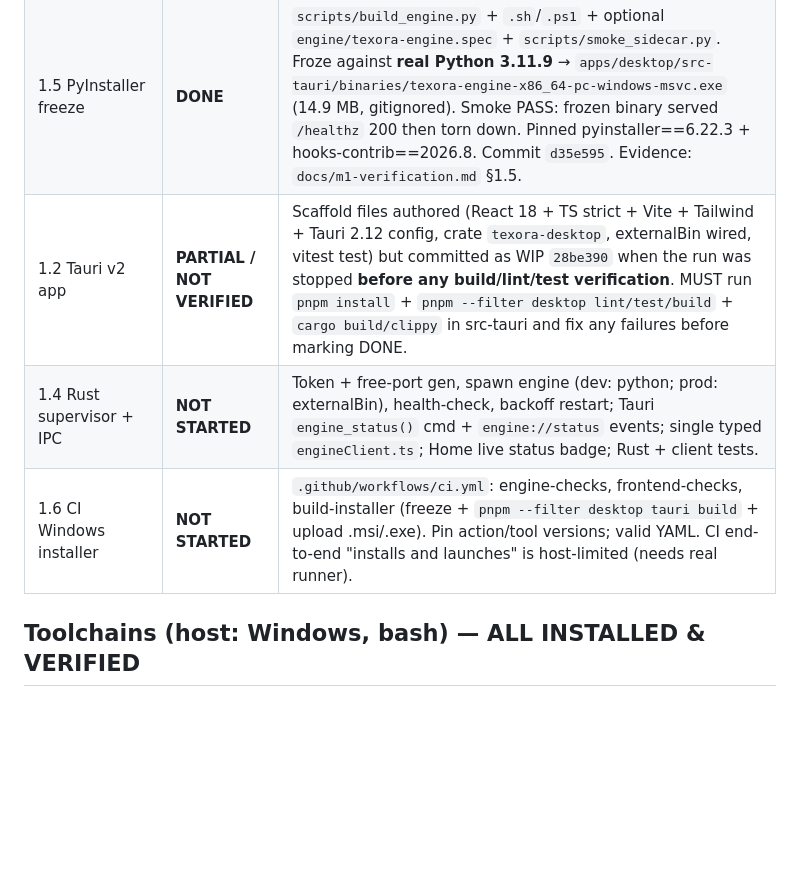
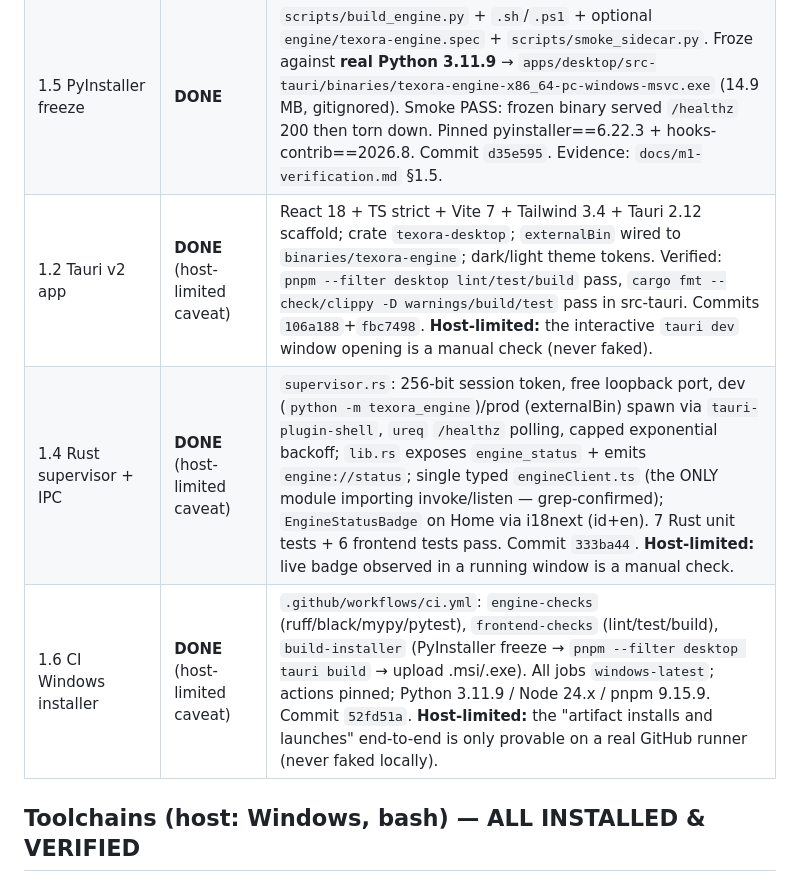
Before and after one commit to adityadhafa/texora, a Markdown page: docs/PROGRESS.md, the part around one of its changes. Drawn GitHub-style; blank space fills up the shorter version.

```diff
--- a/docs/PROGRESS.md
+++ b/docs/PROGRESS.md
@@ -11,9 +11,9 @@ Last updated: 2026-10-16 (checkpoint 2) · Milestone: **M1 (skeleton)** · Branc
 | 1.7 LICENSES.md bootstrap | **DONE** (seed, kept updated) | `docs/LICENSES.md` seeded + extended as deps were added (engine + PyInstaller rows reconciled). No Surya/PyMuPDF deps. Commit `8a61f72` + later. |
 | 1.3 Python engine skeleton | **DONE** | Real FastAPI + Uvicorn + Pydantic v2 `engine/texora_engine`: open `GET /healthz` (200); bearer-token auth (constant-time) guarding `GET /engine/info`; loopback bind; CLI `--host/--port/--token` + `TEXORA_ENGINE_TOKEN`; rotating-file logging. Verified in 3.11 venv: ruff/black/mypy clean, pytest 4/4 (healthz 200; /engine/info 401 missing, 401 wrong, 200 correct). Commit `5b4c882`. Evidence: `docs/m1-verification.md` §1.3. |
 | 1.5 PyInstaller freeze | **DONE** | `scripts/build_engine.py` + `.sh`/`.ps1` + optional `engine/texora-engine.spec` + `scripts/smoke_sidecar.py`. Froze against **real Python 3.11.9** → `apps/desktop/src-tauri/binaries/texora-engine-x86_64-pc-windows-msvc.exe` (14.9 MB, gitignored). Smoke PASS: frozen binary served `/healthz` 200 then torn down. Pinned pyinstaller==6.22.3 + hooks-contrib==2026.8. Commit `d35e595`. Evidence: `docs/m1-verification.md` §1.5. |
-| 1.2 Tauri v2 app | **PARTIAL / NOT VERIFIED** | Scaffold files authored (React 18 + TS strict + Vite + Tailwind + Tauri 2.12 config, crate `texora-desktop`, externalBin wired, vitest test) but committed as WIP `28be390` when the run was stopped **before any build/lint/test verification**. MUST run `pnpm install` + `pnpm --filter desktop lint/test/build` + `cargo build/clippy` in src-tauri and fix any failures before marking DONE. |
-| 1.4 Rust supervisor + IPC | **NOT STARTED** | Token + free-port gen, spawn engine (dev: python; prod: externalBin), health-check, backoff restart; Tauri `engine_status()` cmd + `engine://status` events; single typed `engineClient.ts`; Home live status badge; Rust + client tests. |
-| 1.6 CI Windows installer | **NOT STARTED** | `.github/workflows/ci.yml`: engine-checks, frontend-checks, build-installer (freeze + `pnpm --filter desktop tauri build` + upload .msi/.exe). Pin action/tool versions; valid YAML. CI end-to-end "installs and launches" is host-limited (needs real runner). |
+| 1.2 Tauri v2 app | **DONE** (host-limited caveat) | React 18 + TS strict + Vite 7 + Tailwind 3.4 + Tauri 2.12 scaffold; crate `texora-desktop`; `externalBin` wired to `binaries/texora-engine`; dark/light theme tokens. Verified: `pnpm --filter desktop lint/test/build` pass, `cargo fmt --check/clippy -D warnings/build/test` pass in src-tauri. Commits `106a188`+`fbc7498`. **Host-limited:** the interactive `tauri dev` window opening is a manual check (never faked). |
+| 1.4 Rust supervisor + IPC | **DONE** (host-limited caveat) | `supervisor.rs`: 256-bit session token, free loopback port, dev (`python -m texora_engine`)/prod (externalBin) spawn via `tauri-plugin-shell`, `ureq` `/healthz` polling, capped exponential backoff; `lib.rs` exposes `engine_status` + emits `engine://status`; single typed `engineClient.ts` (the ONLY module importing invoke/listen — grep-confirmed); `EngineStatusBadge` on Home via i18next (id+en). 7 Rust unit tests + 6 frontend tests pass. Commit `333ba44`. **Host-limited:** live badge observed in a running window is a manual check. |
+| 1.6 CI Windows installer | **DONE** (host-limited caveat) | `.github/workflows/ci.yml`: `engine-checks` (ruff/black/mypy/pytest), `frontend-checks` (lint/test/build), `build-installer` (PyInstaller freeze → `pnpm --filter desktop tauri build` → upload .msi/.exe). All jobs `windows-latest`; actions pinned; Python 3.11.9 / Node 24.x / pnpm 9.15.9. Commit `52fd51a`. **Host-limited:** the "artifact installs and launches" end-to-end is only provable on a real GitHub runner (never faked locally). |
 
 ## Toolchains (host: Windows, bash) — ALL INSTALLED & VERIFIED
 
```
Also changed, not shown: other parts of docs/PROGRESS.md (+40 -15 lines), docs/LICENSES.md (+20 -11 lines), 1 other file.
